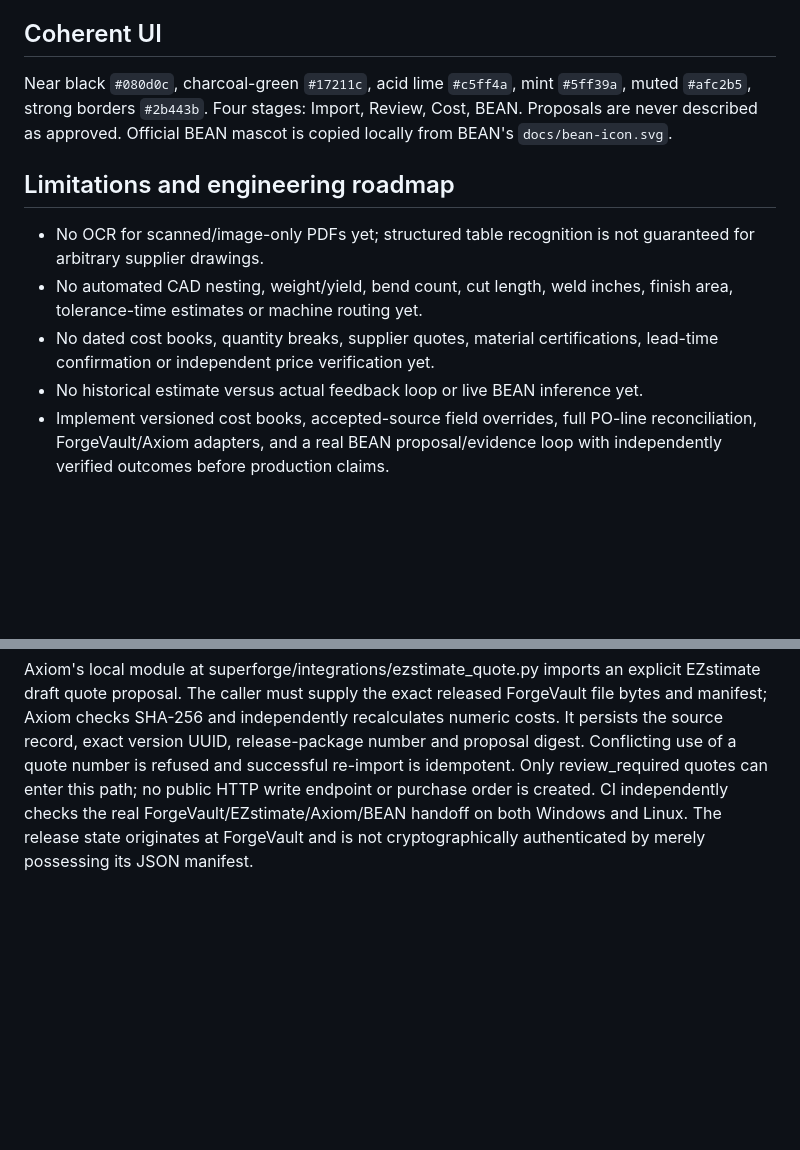
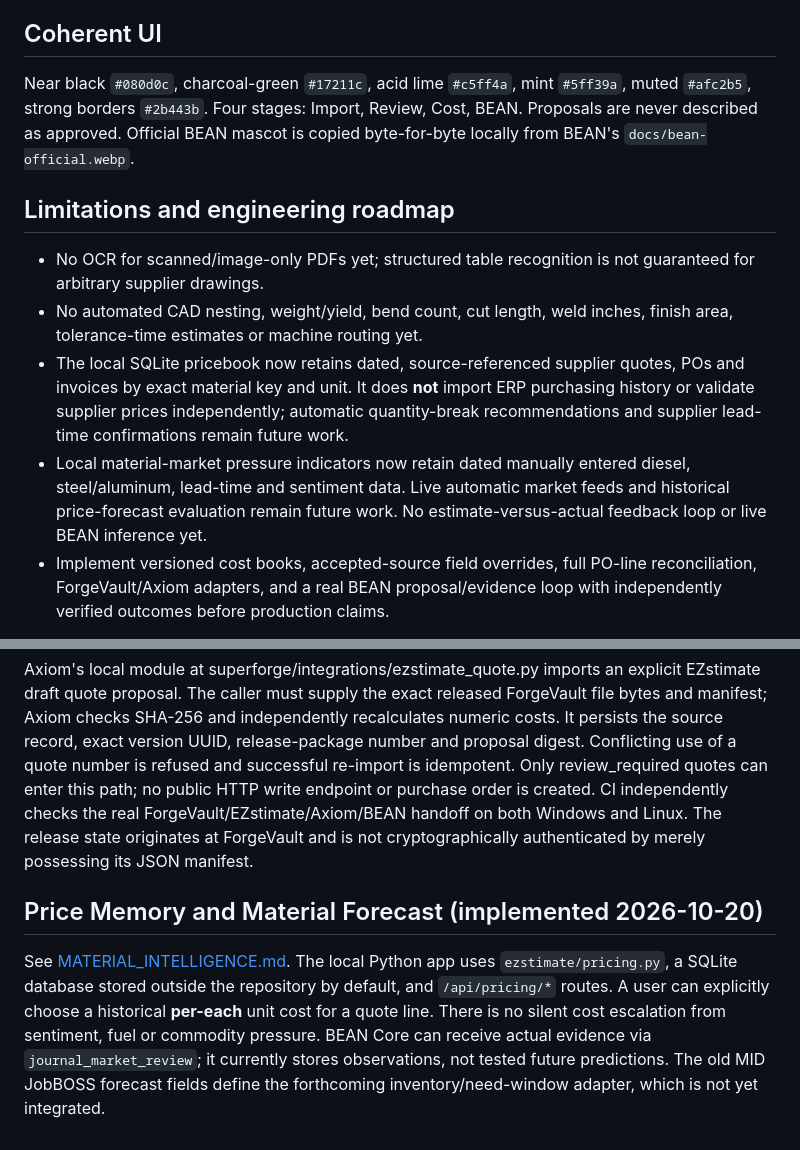
Before and after one commit to danieloculus0-bot/EZstimate, a Markdown page: docs/ARCHITECTURE.md, 2 parts joined by grey strips. Rendered like a GitHub page; blank space fills up the shorter version.

Commit message:
Update engineering architecture for implemented pricing memory and MID market watch

```diff
--- a/docs/ARCHITECTURE.md
+++ b/docs/ARCHITECTURE.md
@@ -15,14 +15,14 @@ Extended sales price = manufacturing cost / (1 - gross margin%/100). The engine
 
 ## Coherent UI
 
-Near black `#080d0c`, charcoal-green `#17211c`, acid lime `#c5ff4a`, mint `#5ff39a`, muted `#afc2b5`, strong borders `#2b443b`. Four stages: Import, Review, Cost, BEAN. Proposals are never described as approved. Official BEAN mascot is copied locally from BEAN's `docs/bean-icon.svg`.
+Near black `#080d0c`, charcoal-green `#17211c`, acid lime `#c5ff4a`, mint `#5ff39a`, muted `#afc2b5`, strong borders `#2b443b`. Four stages: Import, Review, Cost, BEAN. Proposals are never described as approved. Official BEAN mascot is copied byte-for-byte locally from BEAN's `docs/bean-official.webp`.
 
 ## Limitations and engineering roadmap
 
 - No OCR for scanned/image-only PDFs yet; structured table recognition is not guaranteed for arbitrary supplier drawings.
 - No automated CAD nesting, weight/yield, bend count, cut length, weld inches, finish area, tolerance-time estimates or machine routing yet.
-- No dated cost books, quantity breaks, supplier quotes, material certifications, lead-time confirmation or independent price verification yet.
-- No historical estimate versus actual feedback loop or live BEAN inference yet.
+- The local SQLite pricebook now retains dated, source-referenced supplier quotes, POs and invoices by exact material key and unit. It does **not** import ERP purchasing history or validate supplier prices independently; automatic quantity-break recommendations and supplier lead-time confirmations remain future work.
+- Local material-market pressure indicators now retain dated manually entered diesel, steel/aluminum, lead-time and sentiment data. Live automatic market feeds and historical price-forecast evaluation remain future work. No estimate-versus-actual feedback loop or live BEAN inference yet.
 - Implement versioned cost books, accepted-source field overrides, full PO-line reconciliation, ForgeVault/Axiom adapters, and a real BEAN proposal/evidence loop with independently verified outcomes before production claims.
 
 Public tests use synthetic values and artifacts. Keep company drawings, customer POs and actual shop rates outside this repository.
@@ -30,3 +30,7 @@ Public tests use synthetic values and artifacts. Keep company drawings, customer
 ## Tested Axiom import
 
 Axiom's local module at superforge/integrations/ezstimate_quote.py imports an explicit EZstimate draft quote proposal. The caller must supply the exact released ForgeVault file bytes and manifest; Axiom checks SHA-256 and independently recalculates numeric costs. It persists the source record, exact version UUID, release-package number and proposal digest. Conflicting use of a quote number is refused and successful re-import is idempotent. Only review_required quotes can enter this path; no public HTTP write endpoint or purchase order is created. CI independently checks the real ForgeVault/EZstimate/Axiom/BEAN handoff on both Windows and Linux. The release state originates at ForgeVault and is not cryptographically authenticated by merely possessing its JSON manifest.
+
+## Price Memory and Material Forecast (implemented 2026-10-20)
+
+See [MATERIAL_INTELLIGENCE.md](MATERIAL_INTELLIGENCE.md). The local Python app uses `ezstimate/pricing.py`, a SQLite database stored outside the repository by default, and `/api/pricing/*` routes. A user can explicitly choose a historical **per-each** unit cost for a quote line. There is no silent cost escalation from sentiment, fuel or commodity pressure. BEAN Core can receive actual evidence via `journal_market_review`; it currently stores observations, not tested future predictions. The old MID JobBOSS forecast fields define the forthcoming inventory/need-window adapter, which is not yet integrated.
```
